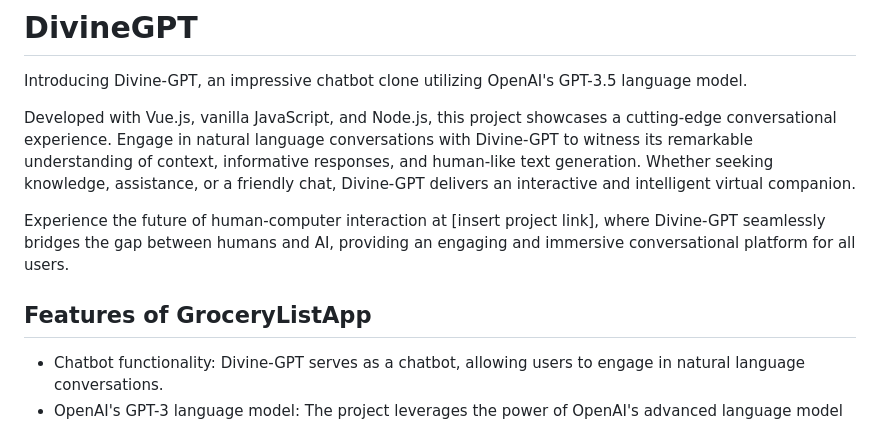
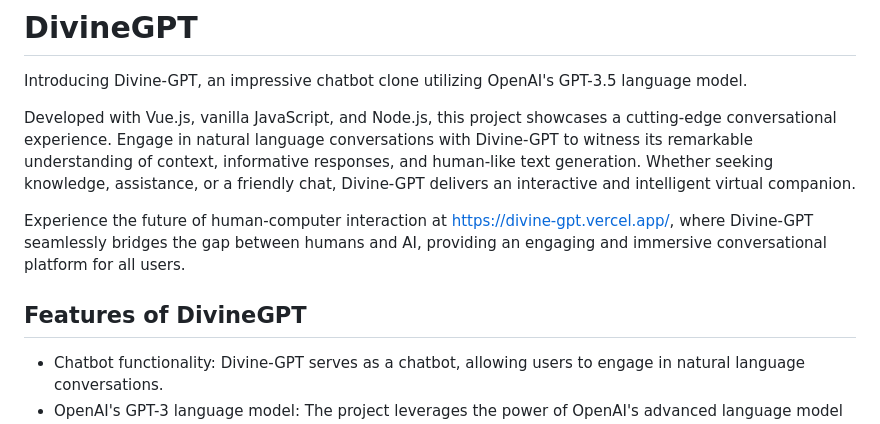
Before and after one commit to shubham-sapkal/divineGPT, a Markdown page: readme.md, the part around the change. Rendered like a GitHub page.

```diff
--- a/readme.md
+++ b/readme.md
@@ -5,13 +5,13 @@ Introducing Divine-GPT, an impressive chatbot clone utilizing OpenAI's GPT-3.5 l
 
 Developed with Vue.js, vanilla JavaScript, and Node.js, this project showcases a cutting-edge conversational experience. Engage in natural language conversations with Divine-GPT to witness its remarkable understanding of context, informative responses, and human-like text generation. Whether seeking knowledge, assistance, or a friendly chat, Divine-GPT delivers an interactive and intelligent virtual companion.
 
-Experience the future of human-computer interaction at [insert project link], where Divine-GPT seamlessly bridges the gap between humans and AI, providing an engaging and immersive conversational platform for all users.
+Experience the future of human-computer interaction at [https://divine-gpt.vercel.app/](https://divine-gpt.vercel.app/), where Divine-GPT seamlessly bridges the gap between humans and AI, providing an engaging and immersive conversational platform for all users.
 
 
 
 
 
-## Features of GroceryListApp
+## Features of DivineGPT
 
 
 - Chatbot functionality: Divine-GPT serves as a chatbot, allowing users to engage in natural language conversations.
```
